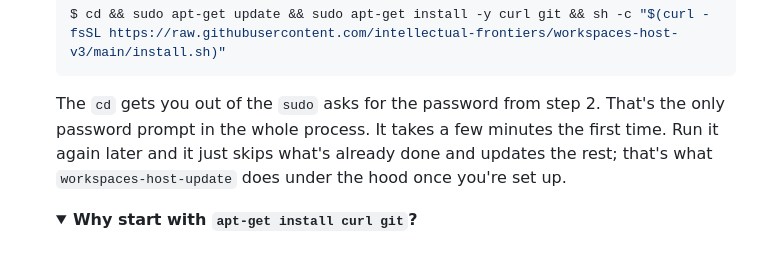
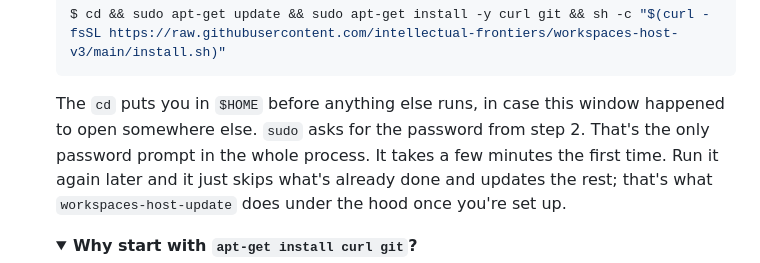
Before and after one commit to intellectual-frontiers/workspaces-host-v3, a Markdown page: README.md, the part around the change. Rendered like a GitHub page; folded sections open.

Commit message:
Fix garbled sentence left by the WSL cd merge
The direct edit on main that added "cd &&" to the WSL install one-liner
left the following sentence half-rewritten ("The cd gets you out of the
sudo asks for the password from step 2"). Split it back into two
sentences: what cd does, and what sudo does.

Co-Authored-By: Claude Sonnet 5 <noreply@anthropic.com>
Claude-Session: https://claude.ai/code/session_01BhqsGZNxU4UAvXNahdm1Zd

````diff
--- a/README.md
+++ b/README.md
@@ -48,10 +48,11 @@ that Linux system, a window titled "Debian," except step 1.
    ```console
    $ cd && sudo apt-get update && sudo apt-get install -y curl git && sh -c "$(curl -fsSL https://raw.githubusercontent.com/intellectual-frontiers/workspaces-host-v3/main/install.sh)"
    ```
-   The `cd` gets you out of the `sudo` asks for the password from step 2. That's the only password prompt in the whole
-   process. It takes a few minutes the first time. Run it again later and it just skips what's
-   already done and updates the rest; that's what `workspaces-host-update` does under the hood
-   once you're set up.
+   The `cd` puts you in `$HOME` before anything else runs, in case this window happened to open
+   somewhere else. `sudo` asks for the password from step 2. That's the only password prompt in
+   the whole process. It takes a few minutes the first time. Run it again later and it just skips
+   what's already done and updates the rest; that's what `workspaces-host-update` does under the
+   hood once you're set up.
 
    <details>
    <summary><strong>Why start with <code>apt-get install curl git</code>?</strong></summary>
````
